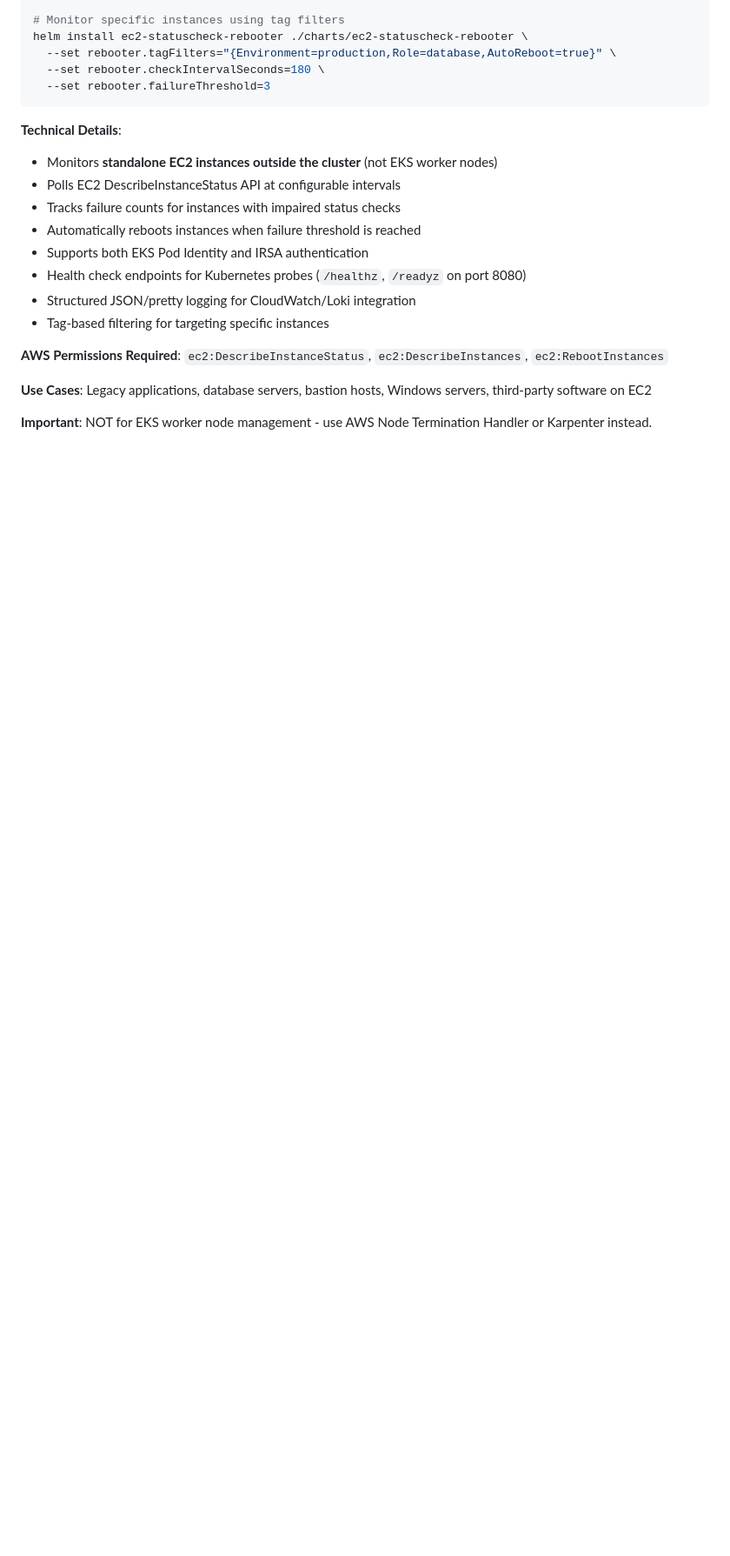
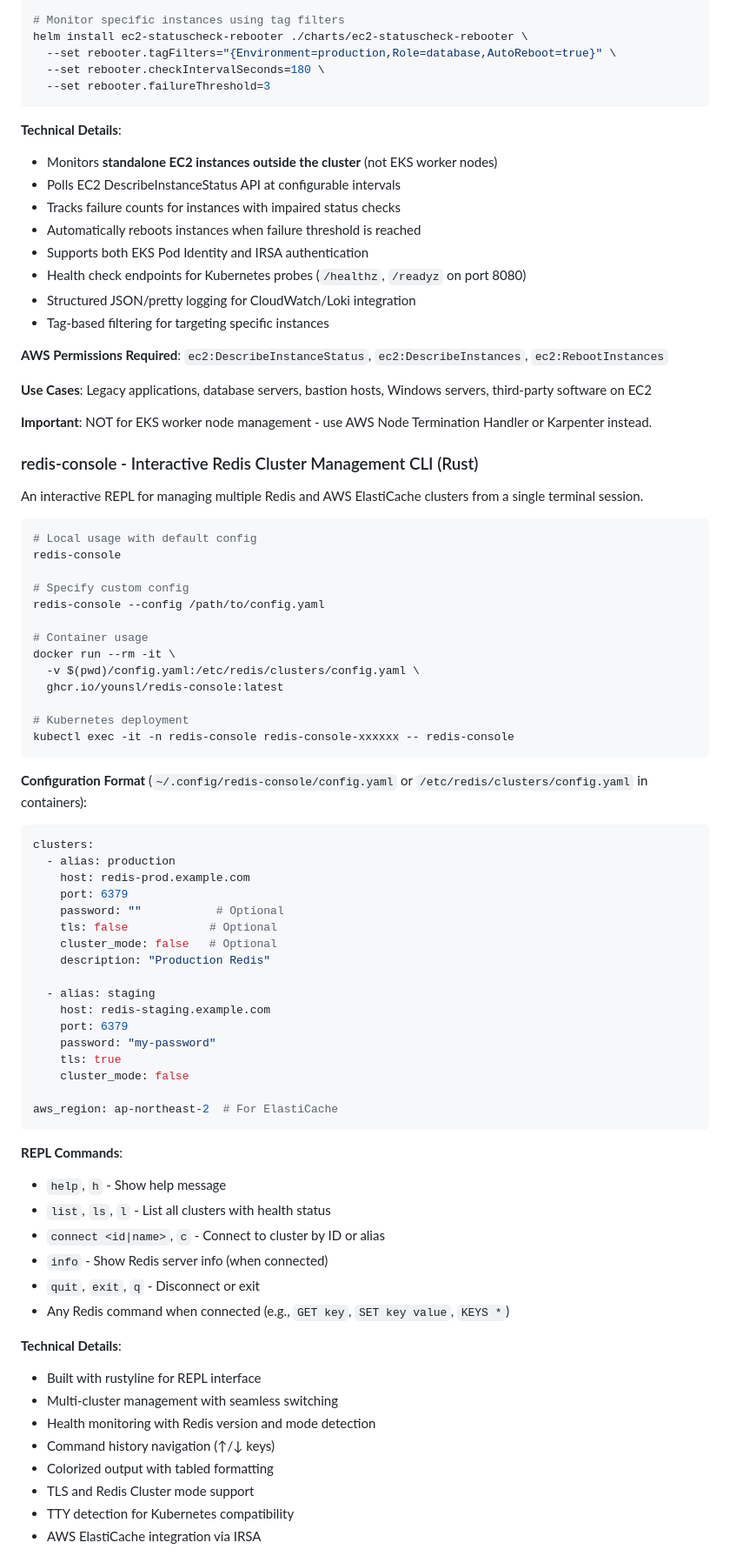
Before and after one commit to younsl/box, a Markdown page: CLAUDE.md, the part around one of its changes. Shown at 87% size. Rendered like a GitHub page; blank space fills up the shorter version.

Commit message:
docs(ai): Update CLAUDE.md to latest

````diff
--- a/CLAUDE.md
+++ b/CLAUDE.md
@@ -487,3 +488,63 @@ helm install ec2-statuscheck-rebooter ./charts/ec2-statuscheck-rebooter \
 
 **Important**: NOT for EKS worker node management - use AWS Node Termination Handler or Karpenter instead.
 
+### redis-console - Interactive Redis Cluster Management CLI (Rust)
+
+An interactive REPL for managing multiple Redis and AWS ElastiCache clusters from a single terminal session.
+
+```bash
+# Local usage with default config
+redis-console
+
+# Specify custom config
+redis-console --config /path/to/config.yaml
+
+# Container usage
+docker run --rm -it \
+  -v $(pwd)/config.yaml:/etc/redis/clusters/config.yaml \
+  ghcr.io/younsl/redis-console:latest
+
+# Kubernetes deployment
+kubectl exec -it -n redis-console redis-console-xxxxxx -- redis-console
+```
+
+**Configuration Format** (`~/.config/redis-console/config.yaml` or `/etc/redis/clusters/config.yaml` in containers):
+
+```yaml
+clusters:
+  - alias: production
+    host: redis-prod.example.com
+    port: 6379
+    password: ""           # Optional
+    tls: false            # Optional
+    cluster_mode: false   # Optional
+    description: "Production Redis"
+
+  - alias: staging
+    host: redis-staging.example.com
+    port: 6379
+    password: "my-password"
+    tls: true
+    cluster_mode: false
+
+aws_region: ap-northeast-2  # For ElastiCache
+```
+
+**REPL Commands**:
+- `help`, `h` - Show help message
+- `list`, `ls`, `l` - List all clusters with health status
+- `connect <id|name>`, `c` - Connect to cluster by ID or alias
+- `info` - Show Redis server info (when connected)
+- `quit`, `exit`, `q` - Disconnect or exit
+- Any Redis command when connected (e.g., `GET key`, `SET key value`, `KEYS *`)
+
+**Technical Details**:
+- Built with rustyline for REPL interface
+- Multi-cluster management with seamless switching
+- Health monitoring with Redis version and mode detection
+- Command history navigation (↑/↓ keys)
+- Colorized output with tabled formatting
+- TLS and Redis Cluster mode support
+- TTY detection for Kubernetes compatibility
+- AWS ElastiCache integration via IRSA
+
````
Also changed, not shown: other parts of CLAUDE.md (+19 -1 lines).
